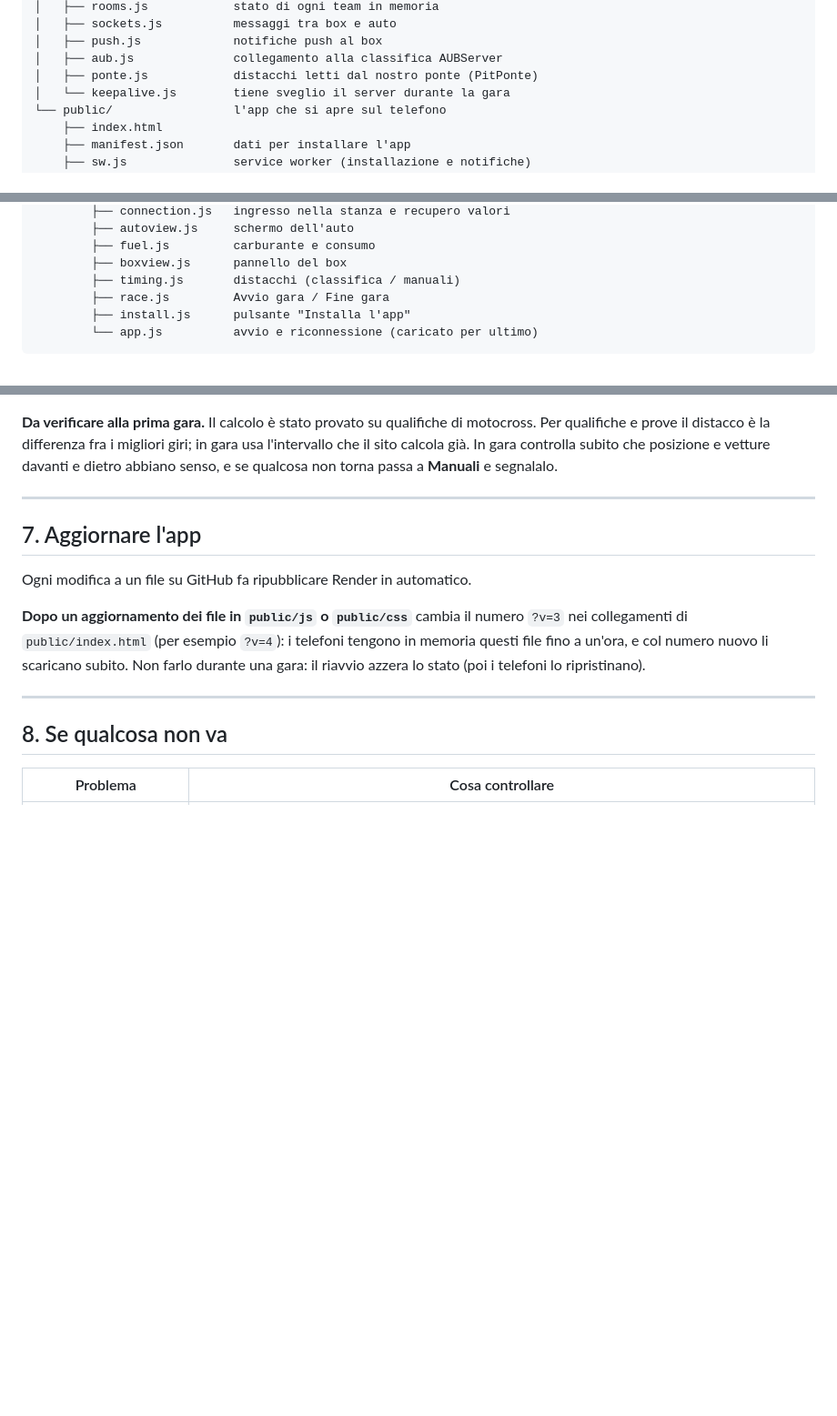
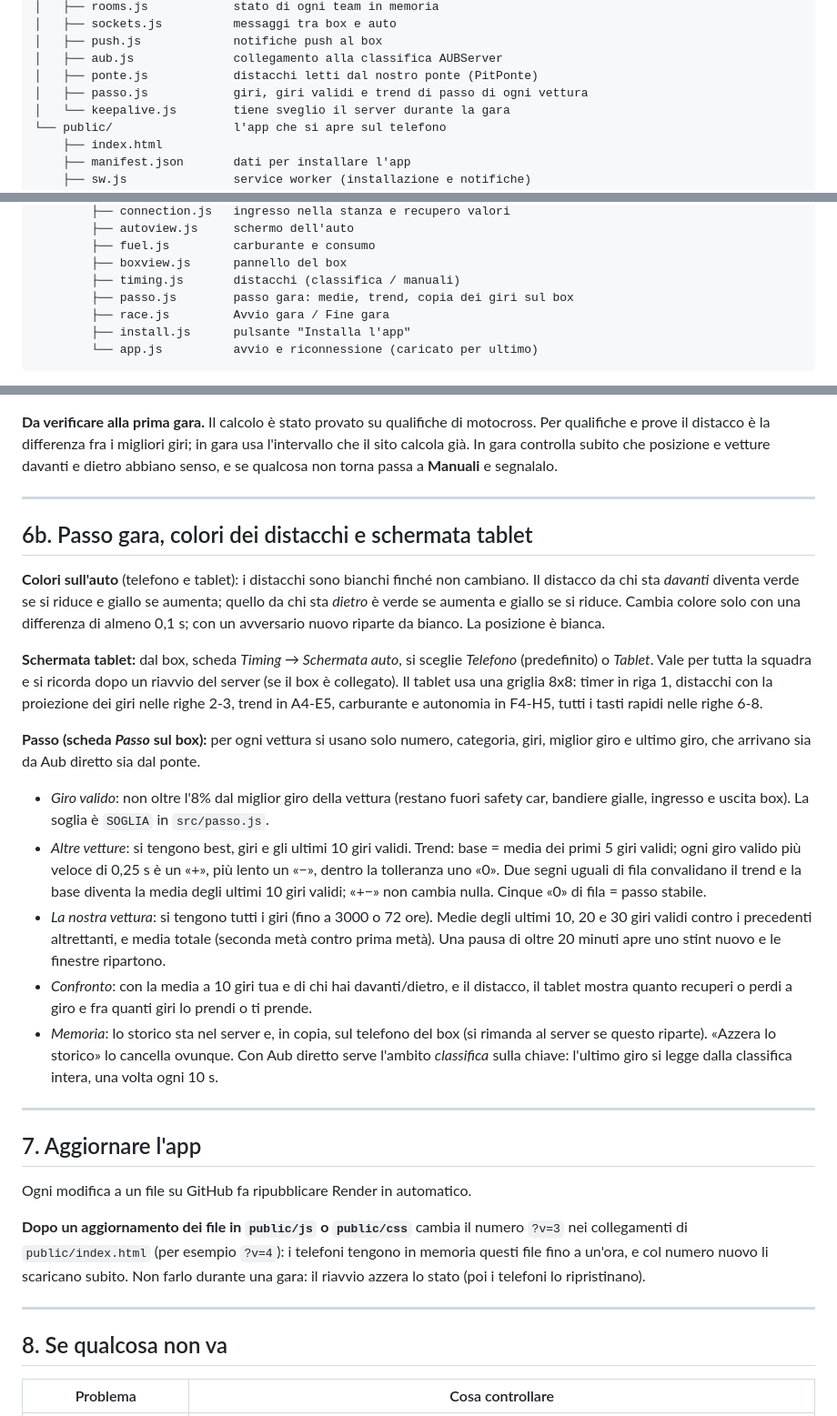
Before and after one commit to amadeopaolo83-crypto/pitwallnew, a Markdown page: README.md, 3 parts joined by grey strips. Shown at 91% size. Drawn GitHub-style; blank space fills up the shorter version.

```diff
--- a/README.md
+++ b/README.md
@@ -26,6 +26,7 @@ pitcomm/
 │   ├── push.js             notifiche push al box
 │   ├── aub.js              collegamento alla classifica AUBServer
 │   ├── ponte.js            distacchi letti dal nostro ponte (PitPonte)
+│   ├── passo.js            giri, giri validi e trend di passo di ogni vettura
 │   └── keepalive.js        tiene sveglio il server durante la gara
 └── public/                 l'app che si apre sul telefono
     ├── index.html
@@ -46,6 +47,7 @@ pitcomm/
         ├── fuel.js         carburante e consumo
         ├── boxview.js      pannello del box
         ├── timing.js       distacchi (classifica / manuali)
+        ├── passo.js        passo gara: medie, trend, copia dei giri sul box
         ├── race.js         Avvio gara / Fine gara
         ├── install.js      pulsante "Installa l'app"
         └── app.js          avvio e riconnessione (caricato per ultimo)
@@ -256,6 +258,39 @@ posizione e vetture davanti e dietro abbiano senso, e se qualcosa non torna pass
 
 ---
 
+## 6b. Passo gara, colori dei distacchi e schermata tablet
+
+**Colori sull'auto** (telefono e tablet): i distacchi sono bianchi finché non cambiano.
+Il distacco da chi sta *davanti* diventa verde se si riduce e giallo se aumenta; quello da
+chi sta *dietro* è verde se aumenta e giallo se si riduce. Cambia colore solo con una
+differenza di almeno 0,1 s; con un avversario nuovo riparte da bianco. La posizione è bianca.
+
+**Schermata tablet:** dal box, scheda *Timing → Schermata auto*, si sceglie *Telefono*
+(predefinito) o *Tablet*. Vale per tutta la squadra e si ricorda dopo un riavvio del server
+(se il box è collegato). Il tablet usa una griglia 8x8: timer in riga 1, distacchi con la
+proiezione dei giri nelle righe 2-3, trend in A4-E5, carburante e autonomia in F4-H5, tutti
+i tasti rapidi nelle righe 6-8.
+
+**Passo (scheda *Passo* sul box):** per ogni vettura si usano solo numero, categoria, giri,
+miglior giro e ultimo giro, che arrivano sia da Aub diretto sia dal ponte.
+- *Giro valido*: non oltre l'8% dal miglior giro della vettura (restano fuori safety car,
+  bandiere gialle, ingresso e uscita box). La soglia è `SOGLIA` in `src/passo.js`.
+- *Altre vetture*: si tengono best, giri e gli ultimi 10 giri validi. Trend: base = media dei
+  primi 5 giri validi; ogni giro valido più veloce di 0,25 s è un «+», più lento un «−»,
+  dentro la tolleranza uno «0». Due segni uguali di fila convalidano il trend e la base
+  diventa la media degli ultimi 10 giri validi; «+−» non cambia nulla. Cinque «0» di fila =
+  passo stabile.
+- *La nostra vettura*: si tengono tutti i giri (fino a 3000 o 72 ore). Medie degli ultimi
+  10, 20 e 30 giri validi contro i precedenti altrettanti, e media totale (seconda metà contro
+  prima metà). Una pausa di oltre 20 minuti apre uno stint nuovo e le finestre ripartono.
+- *Confronto*: con la media a 10 giri tua e di chi hai davanti/dietro, e il distacco, il tablet
+  mostra quanto recuperi o perdi a giro e fra quanti giri lo prendi o ti prende.
+- *Memoria*: lo storico sta nel server e, in copia, sul telefono del box (si rimanda al server
+  se questo riparte). «Azzera lo storico» lo cancella ovunque. Con Aub diretto serve l'ambito
+  *classifica* sulla chiave: l'ultimo giro si legge dalla classifica intera, una volta ogni 10 s.
+
+---
+
 ## 7. Aggiornare l'app
 
 Ogni modifica a un file su GitHub fa ripubblicare Render in automatico.
```
